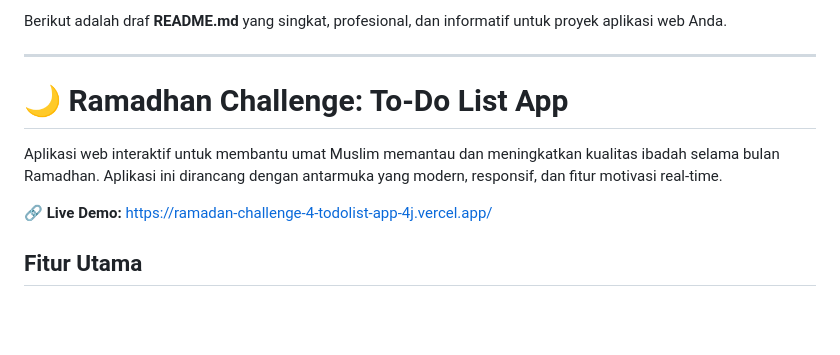
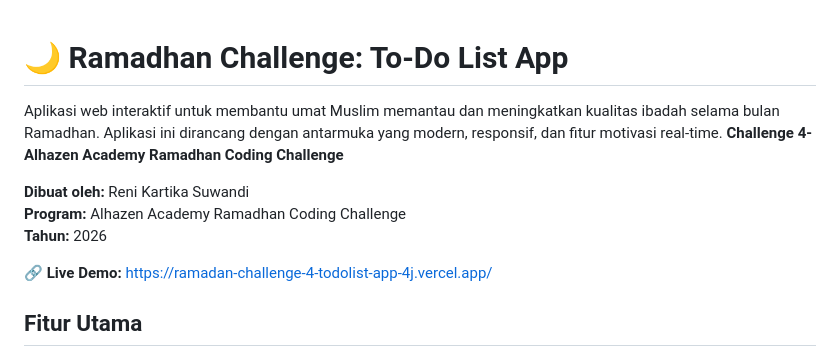
Before and after one commit to Reswn/RAMADAN-CHALLENGE-4-TODOLIST-APP, a Markdown page: README.md, the part around the change. Drawn GitHub-style; blank space fills up the shorter version.

```diff
--- a/README.md
+++ b/README.md
@@ -1,10 +1,11 @@
-Berikut adalah draf **README.md** yang singkat, profesional, dan informatif untuk proyek aplikasi web Anda.
-
----
-
 # 🌙 Ramadhan Challenge: To-Do List App
 
 Aplikasi web interaktif untuk membantu umat Muslim memantau dan meningkatkan kualitas ibadah selama bulan Ramadhan. Aplikasi ini dirancang dengan antarmuka yang modern, responsif, dan fitur motivasi real-time.
+**Challenge 4- Alhazen Academy Ramadhan Coding Challenge**
+
+**Dibuat oleh:** Reni Kartika Suwandi
+**Program:** Alhazen Academy Ramadhan Coding Challenge
+**Tahun:** 2026
 
 🔗 **Live Demo:** [https://ramadan-challenge-4-todolist-app-4j.vercel.app/](https://ramadan-challenge-4-todolist-app-4j.vercel.app/)
 
```
